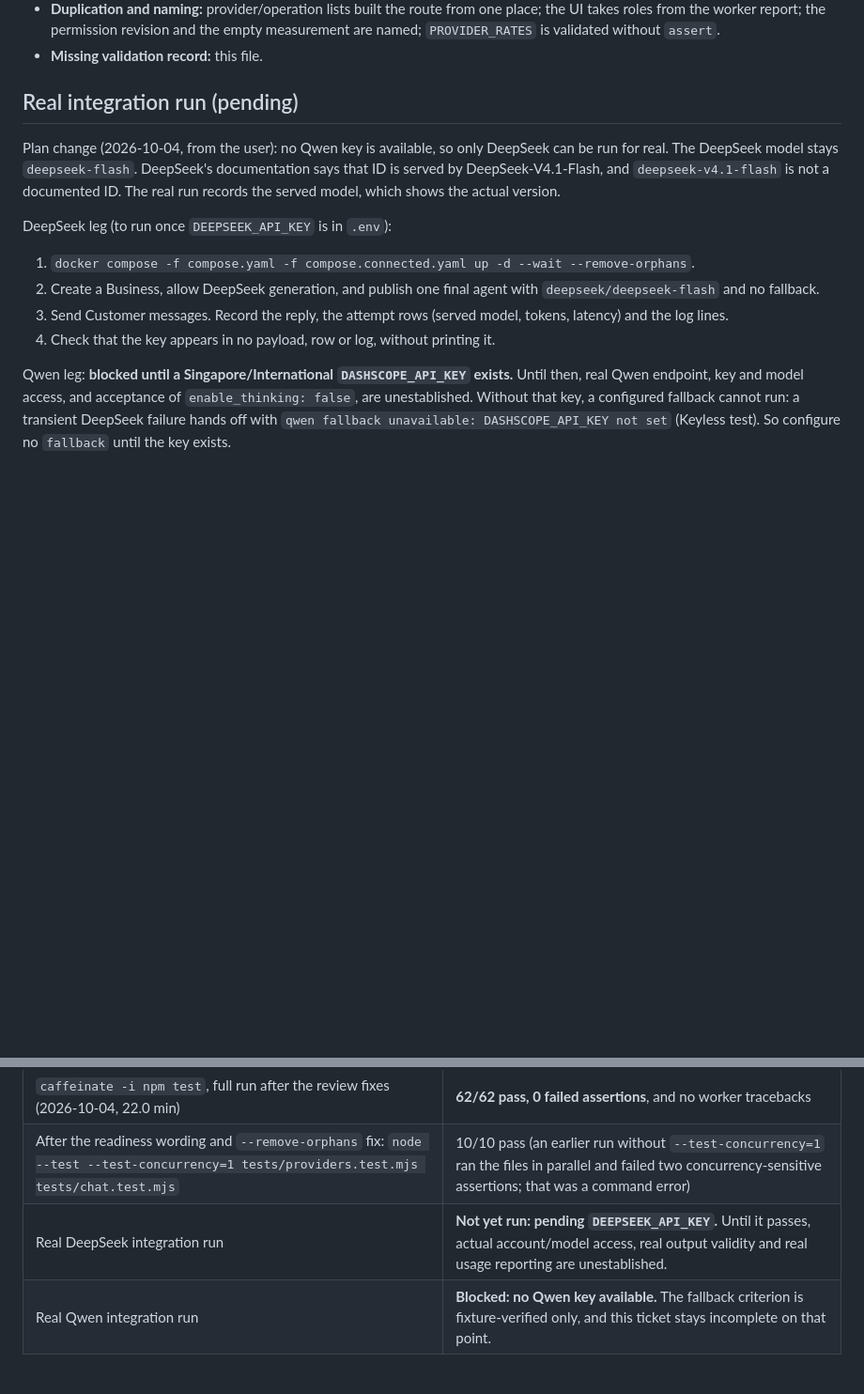
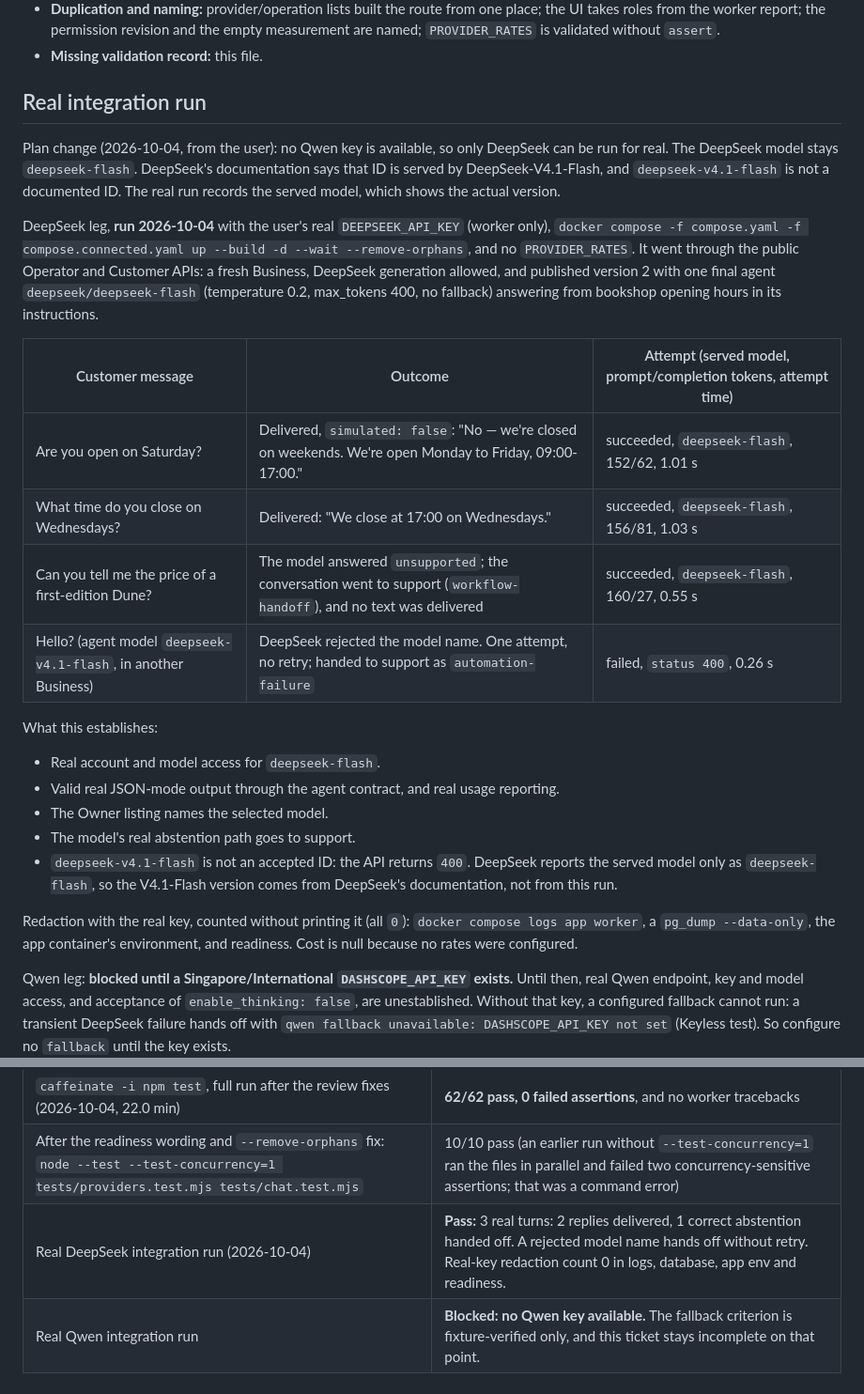
Before and after one commit to taufiq0205/custom-bot, a Markdown page: docs/validation-28.md, 2 parts joined by grey strips. Shown at 94% size. Drawn GitHub-style; blank space fills up the shorter version.

Commit message:
docs: record the real DeepSeek integration run for issue #28
Real deepseek-flash replies, a real abstention handoff and a rejected
deepseek-v4.1-flash model name, with the key absent from logs, database,
app environment and readiness. The Qwen leg stays blocked without a key.

Co-Authored-By: Claude Opus 5.5 <noreply@anthropic.com>

```diff
--- a/docs/validation-28.md
+++ b/docs/validation-28.md
@@ -71,15 +71,27 @@ A first "third attempt" mutant (`for tries in (1, 2, 3)` alone) survived because
 - **Duplication and naming:** provider/operation lists built the route from one place; the UI takes roles from the worker report; the permission revision and the empty measurement are named; `PROVIDER_RATES` is validated without `assert`.
 - **Missing validation record:** this file.
 
-## Real integration run (pending)
+## Real integration run
 
 Plan change (2026-10-04, from the user): no Qwen key is available, so only DeepSeek can be run for real. The DeepSeek model stays `deepseek-flash`. DeepSeek's documentation says that ID is served by DeepSeek-V4.1-Flash, and `deepseek-v4.1-flash` is not a documented ID. The real run records the served model, which shows the actual version.
 
-DeepSeek leg (to run once `DEEPSEEK_API_KEY` is in `.env`):
-1. `docker compose -f compose.yaml -f compose.connected.yaml up -d --wait --remove-orphans`.
-2. Create a Business, allow DeepSeek generation, and publish one final agent with `deepseek/deepseek-flash` and no fallback.
-3. Send Customer messages. Record the reply, the attempt rows (served model, tokens, latency) and the log lines.
-4. Check that the key appears in no payload, row or log, without printing it.
+DeepSeek leg, **run 2026-10-04** with the user's real `DEEPSEEK_API_KEY` (worker only), `docker compose -f compose.yaml -f compose.connected.yaml up --build -d --wait --remove-orphans`, and no `PROVIDER_RATES`. It went through the public Operator and Customer APIs: a fresh Business, DeepSeek generation allowed, and published version 2 with one final agent `deepseek/deepseek-flash` (temperature 0.2, max_tokens 400, no fallback) answering from bookshop opening hours in its instructions.
+
+| Customer message | Outcome | Attempt (served model, prompt/completion tokens, attempt time) |
+| --- | --- | --- |
+| Are you open on Saturday? | Delivered, `simulated: false`: "No — we're closed on weekends. We're open Monday to Friday, 09:00-17:00." | succeeded, `deepseek-flash`, 152/62, 1.01 s |
+| What time do you close on Wednesdays? | Delivered: "We close at 17:00 on Wednesdays." | succeeded, `deepseek-flash`, 156/81, 1.03 s |
+| Can you tell me the price of a first-edition Dune? | The model answered `unsupported`; the conversation went to support (`workflow-handoff`), and no text was delivered | succeeded, `deepseek-flash`, 160/27, 0.55 s |
+| Hello? (agent model `deepseek-v4.1-flash`, in another Business) | DeepSeek rejected the model name. One attempt, no retry; handed to support as `automation-failure` | failed, `status 400`, 0.26 s |
+
+What this establishes:
+- Real account and model access for `deepseek-flash`.
+- Valid real JSON-mode output through the agent contract, and real usage reporting.
+- The Owner listing names the selected model.
+- The model's real abstention path goes to support.
+- `deepseek-v4.1-flash` is not an accepted ID: the API returns `400`. DeepSeek reports the served model only as `deepseek-flash`, so the V4.1-Flash version comes from DeepSeek's documentation, not from this run.
+
+Redaction with the real key, counted without printing it (all `0`): `docker compose logs app worker`, a `pg_dump --data-only`, the app container's environment, and readiness. Cost is null because no rates were configured.
 
 Qwen leg: **blocked until a Singapore/International `DASHSCOPE_API_KEY` exists.** Until then, real Qwen endpoint, key and model access, and acceptance of `enable_thinking: false`, are unestablished. Without that key, a configured fallback cannot run: a transient DeepSeek failure hands off with `qwen fallback unavailable: DASHSCOPE_API_KEY not set` (Keyless test). So configure no `fallback` until the key exists.
 
@@ -101,5 +113,5 @@ Qwen leg: **blocked until a Singapore/International `DASHSCOPE_API_KEY` exists.*
 | Affected files `workflow`, `actions`, `chat`, `configuration` | 24/24 pass |
 | `caffeinate -i npm test`, full run after the review fixes (2026-10-04, 22.0 min) | **62/62 pass, 0 failed assertions**, and no worker tracebacks |
 | After the readiness wording and `--remove-orphans` fix: `node --test --test-concurrency=1 tests/providers.test.mjs tests/chat.test.mjs` | 10/10 pass (an earlier run without `--test-concurrency=1` ran the files in parallel and failed two concurrency-sensitive assertions; that was a command error) |
-| Real DeepSeek integration run | **Not yet run: pending `DEEPSEEK_API_KEY`.** Until it passes, actual account/model access, real output validity and real usage reporting are unestablished. |
+| Real DeepSeek integration run (2026-10-04) | **Pass:** 3 real turns: 2 replies delivered, 1 correct abstention handed off. A rejected model name hands off without retry. Real-key redaction count 0 in logs, database, app env and readiness. |
 | Real Qwen integration run | **Blocked: no Qwen key available.** The fallback criterion is fixture-verified only, and this ticket stays incomplete on that point. |
```
